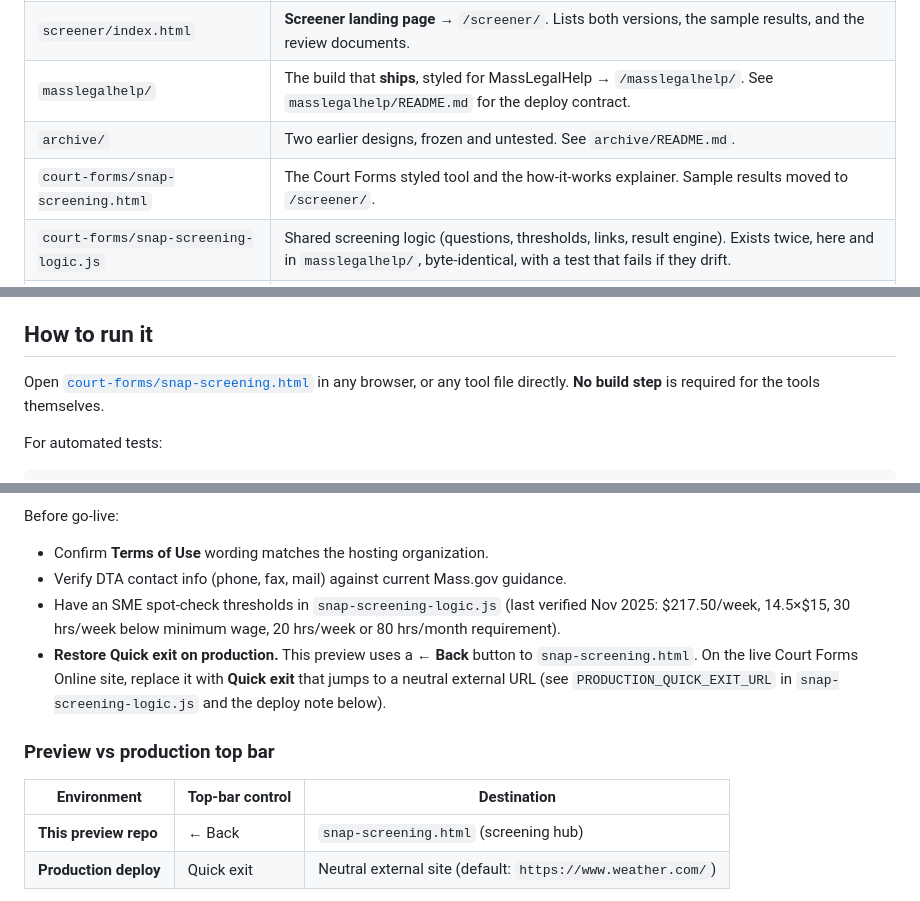
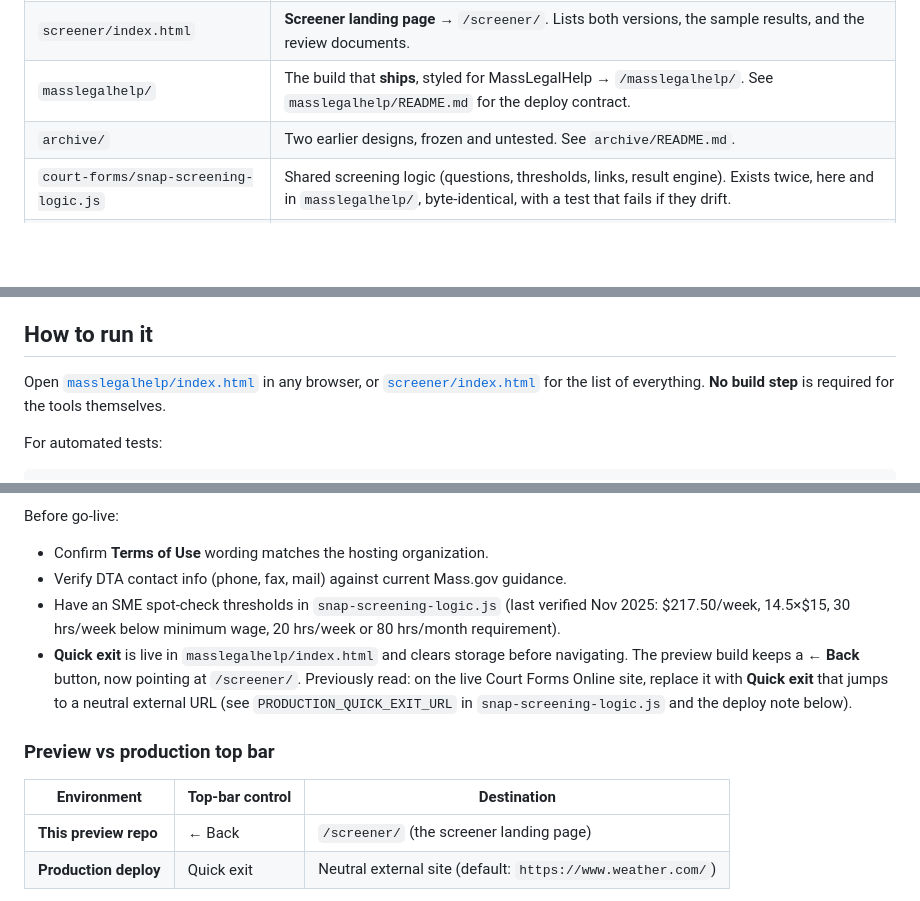
Before and after one commit to mcreed-mlri/Marlies-Work, a Markdown page: README.md, 3 parts joined by grey strips. GitHub-like rendering; blank space fills up the shorter version.

Commit message:
Finish the README updates the last commit dropped
The previous commit removed court-forms/snap-screening.html but left README
describing it in four places, including "How to run it", which pointed a reader at a
file that no longer exists.

Not an oversight in what to change, but a scripting failure: the edit script printed
each replacement as it went, one of the matched strings contained a left-arrow
character, and printing it to a cp1252 console raised UnicodeEncodeError. The write
happened after the loop, so the exception discarded all four edits while the commit
in the same shell invocation went ahead regardless.

Two things to carry forward. The edit and the commit were chained with a newline
rather than &&, so a failed edit did not stop the commit. And there is no reason to
echo the text being replaced; the script now reports only which substitution applied.

```diff
--- a/README.md
+++ b/README.md
@@ -14,7 +14,6 @@ the homepage lists them.
 | `screener/index.html` | **Screener landing page** → `/screener/`. Lists both versions, the sample results, and the review documents. |
 | `masslegalhelp/` | The build that **ships**, styled for MassLegalHelp → `/masslegalhelp/`. See `masslegalhelp/README.md` for the deploy contract. |
 | `archive/` | Two earlier designs, frozen and untested. See `archive/README.md`. |
-| `court-forms/snap-screening.html` | The Court Forms styled tool and the how-it-works explainer. Sample results moved to `/screener/`. |
 | `court-forms/snap-screening-logic.js` | Shared screening logic (questions, thresholds, links, result engine). Exists twice, here and in `masslegalhelp/`, byte-identical, with a test that fails if they drift. |
 | `court-forms/snap-abawd-classic-v2.html` | SNAP ABAWD screening, **classic design, author's copy draft**. Same look as `snap-abawd.html`, rebuilt from the MLRI author's website copy draft (see [Classic v2](#classic-v2-the-authors-copy-draft) below). Supports `?sample=exempt\|goodcause\|notexempt` for hub sample result previews (demo only; nothing saved). |
 | `court-forms/snap-how-it-works.html` | Plain-language explainer of the screening. |
@@ -151,7 +150,7 @@ never shares state with `snap-abawd.html`.
 
 ## How to run it
 
-Open [`court-forms/snap-screening.html`](court-forms/snap-screening.html) in any browser, or any tool file directly. **No build step** is required for the tools themselves.
+Open [`masslegalhelp/index.html`](masslegalhelp/index.html) in any browser, or [`screener/index.html`](screener/index.html) for the list of everything. **No build step** is required for the tools themselves.
 
 For automated tests:
 
@@ -193,13 +192,13 @@ Before go-live:
 - Confirm **Terms of Use** wording matches the hosting organization.
 - Verify DTA contact info (phone, fax, mail) against current Mass.gov guidance.
 - Have an SME spot-check thresholds in `snap-screening-logic.js` (last verified Nov 2025: $217.50/week, 14.5×$15, 30 hrs/week below minimum wage, 20 hrs/week or 80 hrs/month requirement).
-- **Restore Quick exit on production.** This preview uses a **← Back** button to `snap-screening.html`. On the live Court Forms Online site, replace it with **Quick exit** that jumps to a neutral external URL (see `PRODUCTION_QUICK_EXIT_URL` in `snap-screening-logic.js` and the deploy note below).
+- **Quick exit** is live in `masslegalhelp/index.html` and clears storage before navigating. The preview build keeps a **← Back** button, now pointing at `/screener/`. Previously read: on the live Court Forms Online site, replace it with **Quick exit** that jumps to a neutral external URL (see `PRODUCTION_QUICK_EXIT_URL` in `snap-screening-logic.js` and the deploy note below).
 
 ### Preview vs production top bar
 
 | Environment | Top-bar control | Destination |
 |-------------|-----------------|-------------|
-| **This preview repo** | ← Back | `snap-screening.html` (screening hub) |
+| **This preview repo** | ← Back | `/screener/` (the screener landing page) |
 | **Production deploy** | Quick exit | Neutral external site (default: `https://www.weather.com/`) |
 
 **Done 2026-07-30** in `masslegalhelp/index.html`, which is the build that ships. The preview `snap-abawd-classic-v2.html` keeps its Back button on purpose. Previously read: in each tool, change the top-bar button from `data-action="go-back"` / “← Back” to `data-action="quick-exit"` / “Quick exit”, and handle `quick-exit` with `window.location.replace(PRODUCTION_QUICK_EXIT_URL)` instead of `go-back`. Update intro/privacy copy if it still says “Back.”
```
